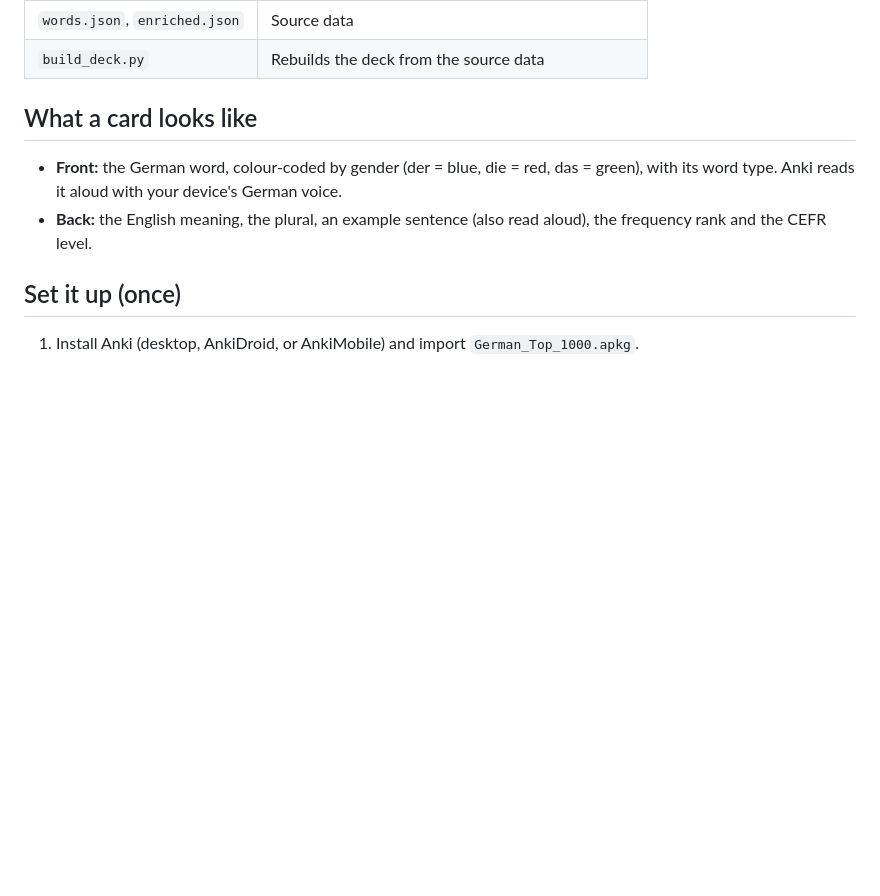
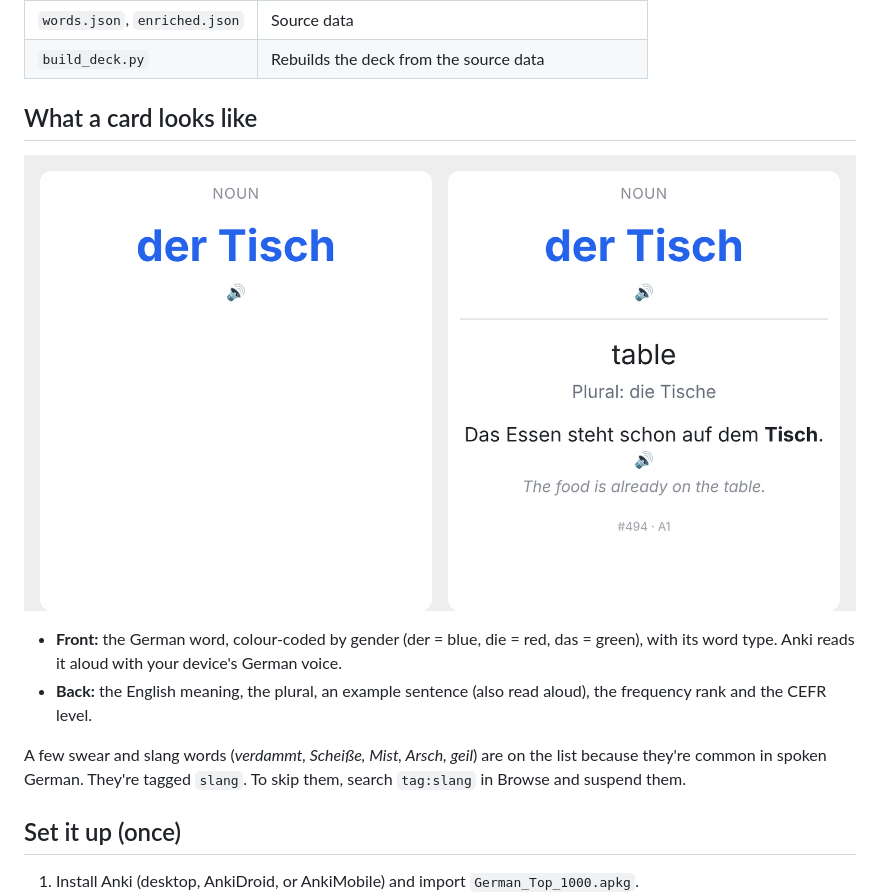
Before and after one commit to Yafayee/yafet-and-co, a Markdown page: german/README.md, the part around the change. Drawn GitHub-style; pictures changed too: german/card_preview.png (added); blank space fills up the shorter version.

```diff
--- a/german/README.md
+++ b/german/README.md
@@ -16,8 +16,12 @@ The 1,000 most common German words, in frequency order, for the "30 new words a
 
 ## What a card looks like
 
+![Front and back of a card](card_preview.png)
+
 - **Front:** the German word, colour-coded by gender (der = blue, die = red, das = green), with its word type. Anki reads it aloud with your device's German voice.
 - **Back:** the English meaning, the plural, an example sentence (also read aloud), the frequency rank and the CEFR level.
+
+A few swear and slang words (*verdammt, Scheiße, Mist, Arsch, geil*) are on the list because they're common in spoken German. They're tagged `slang`. To skip them, search `tag:slang` in Browse and suspend them.
 
 ## Set it up (once)
 
```
Also changed, not shown: 4 other files.
